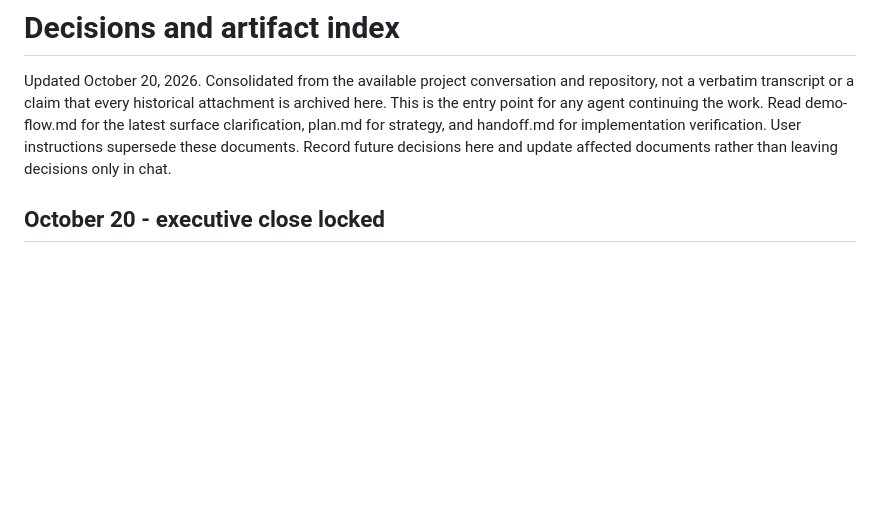
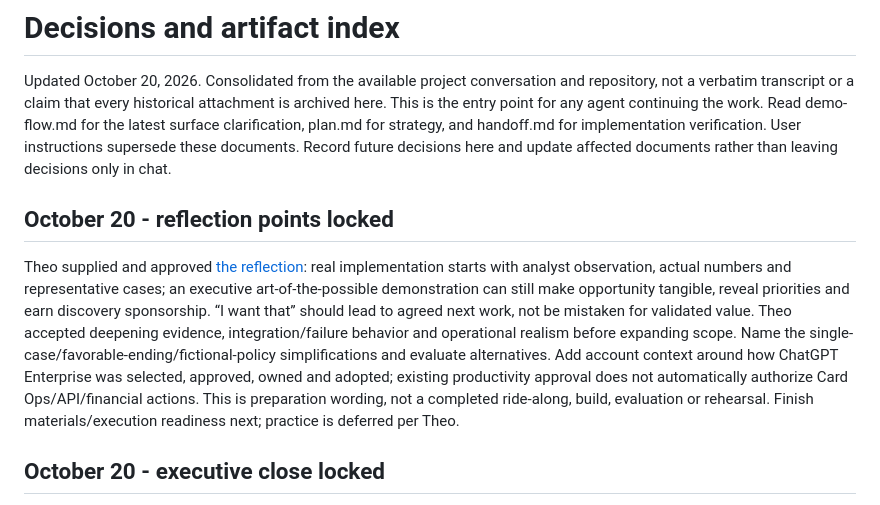
Before and after one commit to buildtheo/apex_demo, a Markdown page: docs/decisions-and-artifacts.md, the part around the change. Drawn GitHub-style; blank space fills up the shorter version.

Commit message:
Lock reflection: executive demo tradeoffs, discovery and depth before scope

```diff
--- a/docs/decisions-and-artifacts.md
+++ b/docs/decisions-and-artifacts.md
@@ -1,6 +1,10 @@
 # Decisions and artifact index
 
 Updated October 20, 2026. Consolidated from the available project conversation and repository, not a verbatim transcript or a claim that every historical attachment is archived here. This is the entry point for any agent continuing the work. Read demo-flow.md for the latest surface clarification, plan.md for strategy, and handoff.md for implementation verification. User instructions supersede these documents. Record future decisions here and update affected documents rather than leaving decisions only in chat.
+
+## October 20 - reflection points locked
+
+Theo supplied and approved [the reflection](reflection.md): real implementation starts with analyst observation, actual numbers and representative cases; an executive art-of-the-possible demonstration can still make opportunity tangible, reveal priorities and earn discovery sponsorship. “I want that” should lead to agreed next work, not be mistaken for validated value. Theo accepted deepening evidence, integration/failure behavior and operational realism before expanding scope. Name the single-case/favorable-ending/fictional-policy simplifications and evaluate alternatives. Add account context around how ChatGPT Enterprise was selected, approved, owned and adopted; existing productivity approval does not automatically authorize Card Ops/API/financial actions. This is preparation wording, not a completed ride-along, build, evaluation or rehearsal. Finish materials/execution readiness next; practice is deferred per Theo.
 
 ## October 20 - executive close locked
 
```
Also changed, not shown: docs/meeting-outline.md (+2 -0 lines), docs/reflection.md (added, +58 -0 lines).
